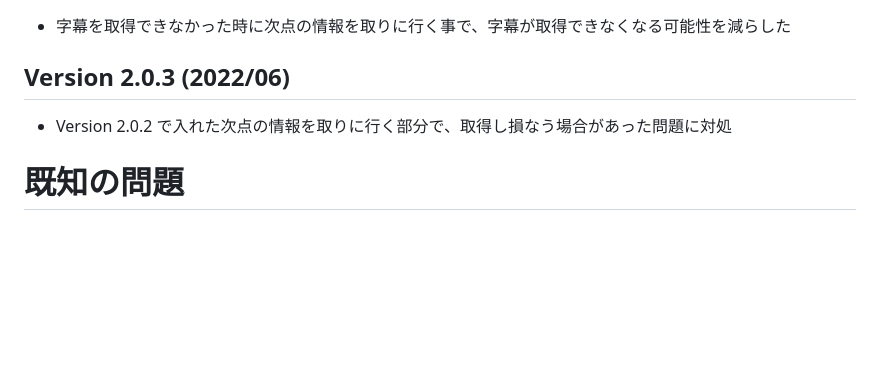
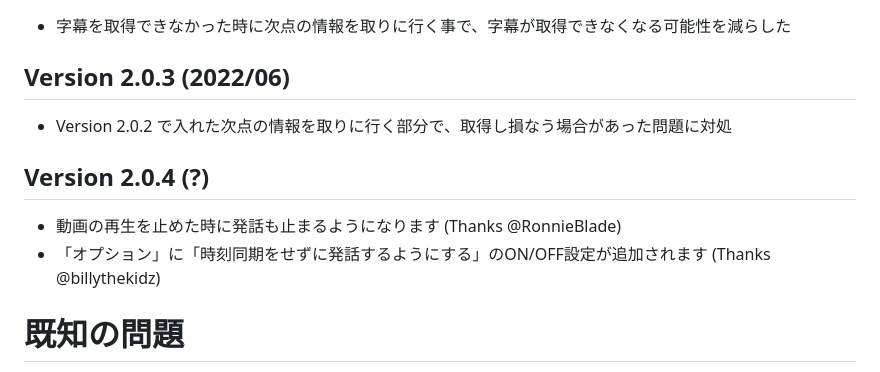
Before and after one commit to limura/CaptionSpeaker, a Markdown page: README.md, the part around the change. Drawn GitHub-style; blank space fills up the shorter version.

Commit message:
忘れないうちにリリース告知文に記載を追加してきます

```diff
--- a/README.md
+++ b/README.md
@@ -56,6 +56,10 @@ Chrome webstore で[公開されています](https://chrome.google.com/webstore
 ## Version 2.0.3 (2022/06)
 - Version 2.0.2 で入れた次点の情報を取りに行く部分で、取得し損なう場合があった問題に対処
 
+## Version 2.0.4 (?)
+- 動画の再生を止めた時に発話も止まるようになります (Thanks @RonnieBlade)
+- 「オプション」に「時刻同期をせずに発話するようにする」のON/OFF設定が追加されます (Thanks @billythekidz)
+
 # 既知の問題
 
 macOS Catalina では標準の話者での発話が失敗することがあるようです。
```
